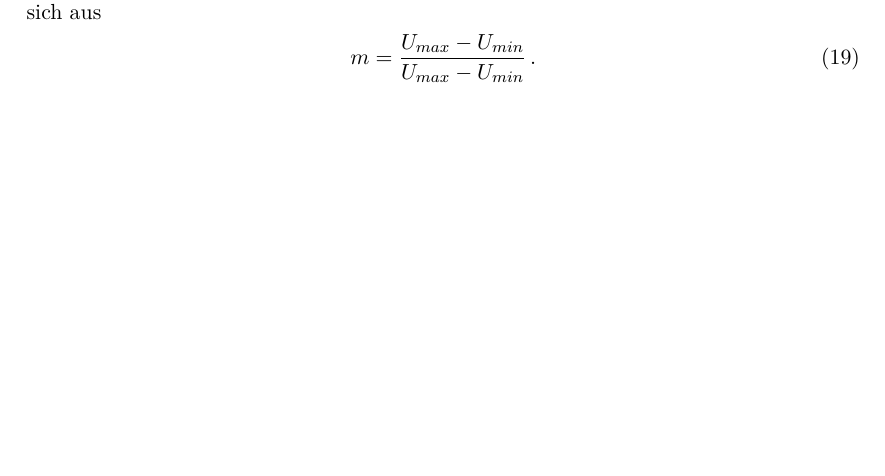
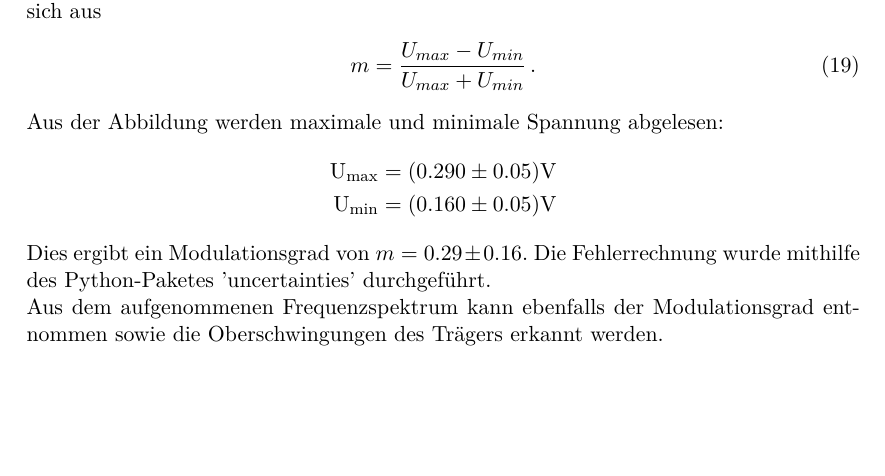
Before and after one commit to bjoern-lindhauer/masterpraktikum, a LaTeX document (V59/Protokoll/protokoll.tex): part of page 15 of 15 before the commit and part of page 15 of 16 after it, cut so that both start at the same text, the shorter picture padded with empty space. Compiled offline with pdfLaTeX.

Commit message:
Diskussion, Frequenzmodulation und Durchführung fehlen noch

```diff
--- a/V59/Protokoll/protokoll.tex
+++ b/V59/Protokoll/protokoll.tex
@@ -319,9 +319,16 @@ Das amplitudenmodulierte Signal wird nun mithilfe einer Gleichrichterdiodenschal
 Auch mit einer Diode kann ein Signal amplitudenmoduliert werden. Dabei kommt es zur Trägerabstrahlung. Der Signalverlauf nach der Amplitudenmodulation ist in Abbildung \ref{fig:ampmoddio} dargestellt. \\
 Es soll der Modulationsgrad m aus der Abbildung ermittelt werden. Dieser bestimmt sich aus
 \begin{align}
-m=\frac{U_{max}-U_{min}}{U_{max}-U_{min}}\,.
+m=\frac{U_{max}-U_{min}}{U_{max}+U_{min}}\,.
 \label{eq:modgrad}
 \end{align}
+Aus der Abbildung werden maximale und minimale Spannung abgelesen:
+\begin{align*}
+\text{U}_{\text{max}}=(0.290\pm 0.05)\si{V} \\
+\text{U}_{\text{min}}=(0.160\pm 0.05)\si{V}
+\end{align*}
+Dies ergibt ein Modulationsgrad von $m=0.29\pm0.16$. Die Fehlerrechnung wurde mithilfe des Python-Paketes 'uncertainties' durchgeführt. \\
+Aus dem aufgenommenen Frequenzspektrum kann ebenfalls der Modulationsgrad entnommen sowie die Oberschwingungen des Trägers erkannt werden. \\
 
 \subsection{Frequenzmodulation}
 
```
